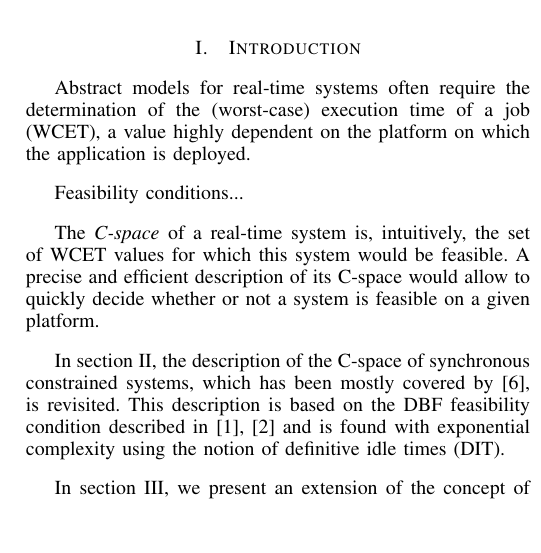
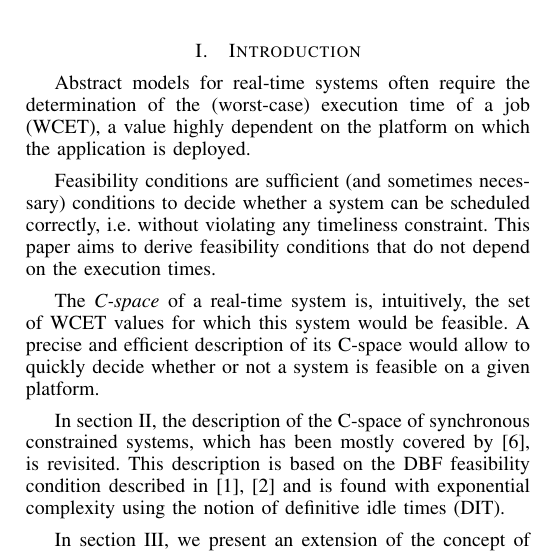
Before and after one commit to kidaa30/ece-dit-paper, a LaTeX paper (dit-paper_ieee.tex): part of one column of page 1 of 6, cut so that both start at the same text, the shorter picture padded with empty space. Compiled offline with pdfLaTeX.

Commit message:
feasibility conditions

```diff
--- a/dit-paper_ieee.tex
+++ b/dit-paper_ieee.tex
@@ -127,7 +127,10 @@ synchronous system.
 	(worst-case) execution time of a job (WCET), a value highly dependent on the
 	platform on which the application is deployed.
 
-	Feasibility conditions...
+	Feasibility conditions are sufficient (and sometimes necessary) conditions to
+	decide whether a system can be scheduled correctly, i.e. without violating any
+	timeliness constraint. This paper aims to derive feasibility conditions that do
+	not depend on the execution times.
 
 	The \emph{C-space} of a real-time system is, intuitively,
 	the set of WCET values for which this system would be feasible. A
```
